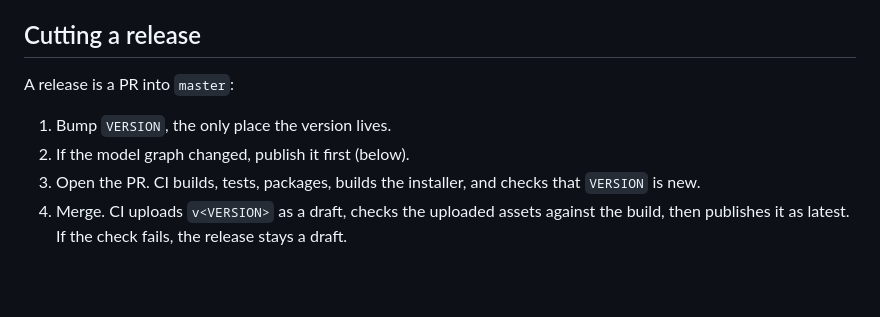
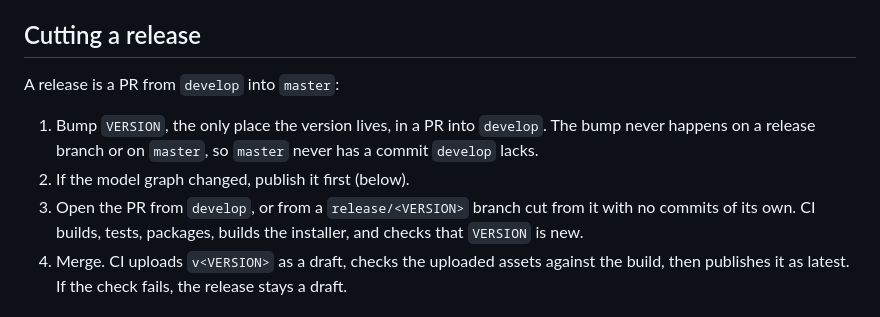
Before and after one commit to Pituchey-Hotam/Genizah, a Markdown page: docs/RELEASING.md, the part around the change. GitHub-like rendering; blank space fills up the shorter version.

Commit message:
Bump the version on develop before a release
0.1.1 was bumped on its release branch, so develop still read 0.1.0 and
master had a commit develop lacked. RELEASING.md now has the bump made in a
PR into develop, and the release PR come from develop with no commits of its
own.

Co-Authored-By: Claude Opus 5.5 <noreply@anthropic.com>

```diff
--- a/docs/RELEASING.md
+++ b/docs/RELEASING.md
@@ -84,12 +84,13 @@ must first ship in an update signed with the old one.
 
 ## Cutting a release
 
-A release is a PR into `master`:
+A release is a PR from `develop` into `master`:
 
-1. Bump `VERSION`, the only place the version lives.
+1. Bump `VERSION`, the only place the version lives, in a PR into `develop`. The bump never
+   happens on a release branch or on `master`, so `master` never has a commit `develop` lacks.
 2. If the model graph changed, publish it first (below).
-3. Open the PR. CI builds, tests, packages, builds the installer, and checks that `VERSION` is
-   new.
+3. Open the PR from `develop`, or from a `release/<VERSION>` branch cut from it with no commits of
+   its own. CI builds, tests, packages, builds the installer, and checks that `VERSION` is new.
 4. Merge. CI uploads `v<VERSION>` as a draft, checks the uploaded assets against the build, then
    publishes it as latest. If the check fails, the release stays a draft.
 
```
